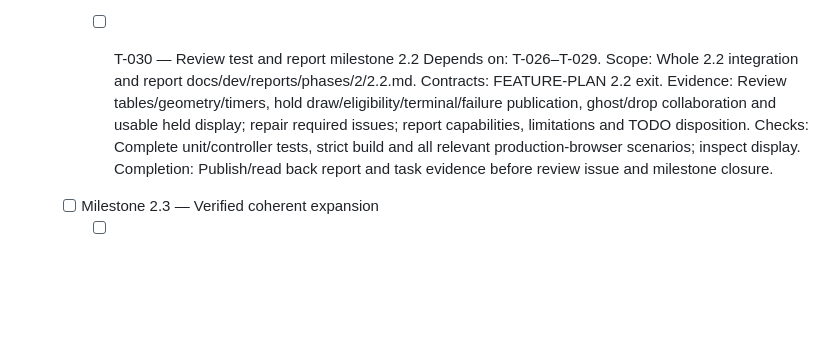
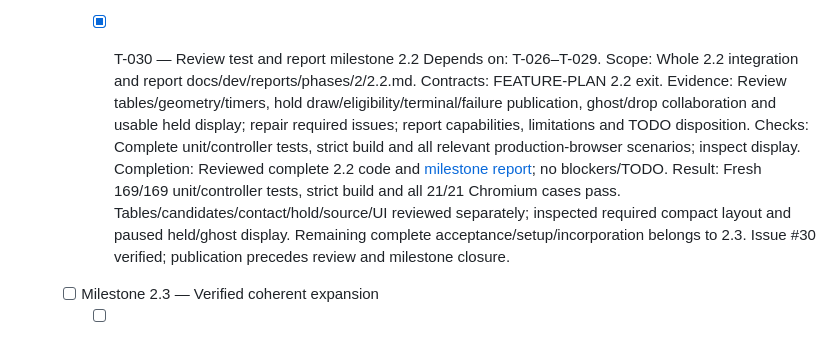
Before and after one commit to pchemguy/SDD-Manager-Demo-Tetris-ChatGPT-Work, a Markdown page: docs/dev/FEATURE-TASKS.md, the part around one of its changes. GitHub-like rendering; blank space fills up the shorter version.

Commit message:
T-030 Review verify and report kicks and hold milestone
169 unit tests, strict build and 21 Chromium cases pass; coherent code review finds no milestone blockers.

Fixes pchemguy/SDD-Manager-Demo-Tetris-ChatGPT-Work#30

```diff
--- a/docs/dev/FEATURE-TASKS.md
+++ b/docs/dev/FEATURE-TASKS.md
@@ -96,13 +96,14 @@ At T-034, accepted task incorporation may transfer the single executable owner t
             Completion: All five capabilities operate through actual production paths; repeat clock ownership preserved.
             Result: Three keyboard and two UI RED failures observed before wiring. Full 169/169 tests/build and all 21/21 Chromium cases pass; strengthened both-Shift modern suite rerun 3/3. Held canonical pixels/type and Available/Used/Unavailable, hold/drop/rotation interplay, pause/restart and failed-hold recovery verified. Shared local next/held rendering adds no simulation owner. Required viewport/DPR layout passes; 800×600 and paused hold screenshots inspected with clear shapes/labels/ghost and visible footer. Issue #29 verified.
 
-        - [ ] T-030 — Review test and report milestone 2.2
+        - [x] T-030 — Review test and report milestone 2.2
             Depends on: T-026–T-029.
             Scope: Whole 2.2 integration and report docs/dev/reports/phases/2/2.2.md.
             Contracts: FEATURE-PLAN 2.2 exit.
             Evidence: Review tables/geometry/timers, hold draw/eligibility/terminal/failure publication, ghost/drop collaboration and usable held display; repair required issues; report capabilities, limitations and TODO disposition.
             Checks: Complete unit/controller tests, strict build and all relevant production-browser scenarios; inspect display.
-            Completion: Publish/read back report and task evidence before review issue and milestone closure.
+            Completion: Reviewed complete 2.2 code and [milestone report](reports/phases/2/2.2.md); no blockers/TODO.
+            Result: Fresh 169/169 unit/controller tests, strict build and all 21/21 Chromium cases pass. Tables/candidates/contact/hold/source/UI reviewed separately; inspected required compact layout and paused held/ghost display. Remaining complete acceptance/setup/incorporation belongs to 2.3. Issue #30 verified; publication precedes review and milestone closure.
 
     - [ ] Milestone 2.3 — Verified coherent expansion
         - [ ] T-031 — Complete cross-feature production acceptance and failure evidence
```
Also changed, not shown: other parts of docs/dev/FEATURE-TASKS.md (+1 -1 lines), 1 other file.
